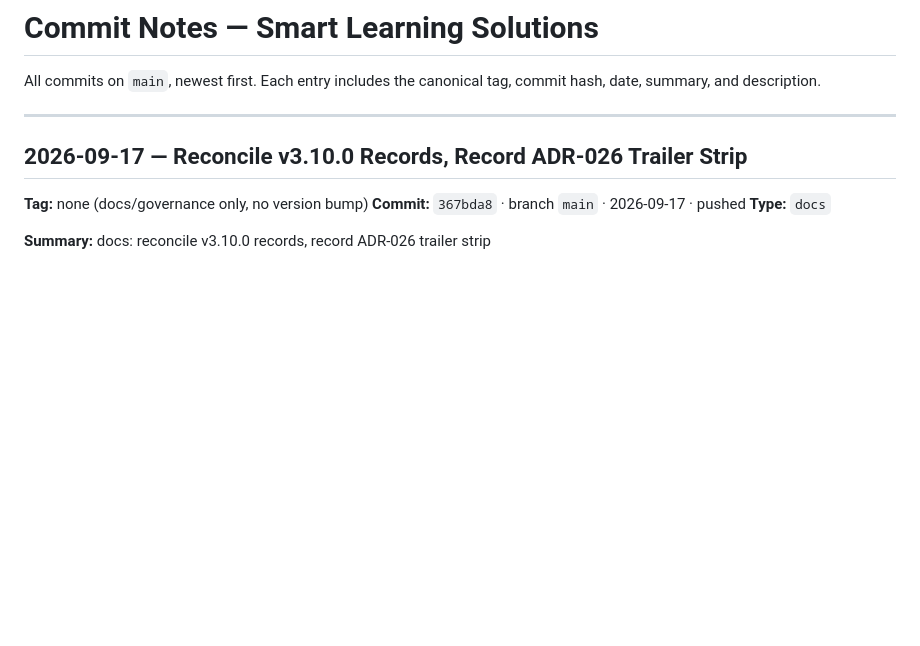
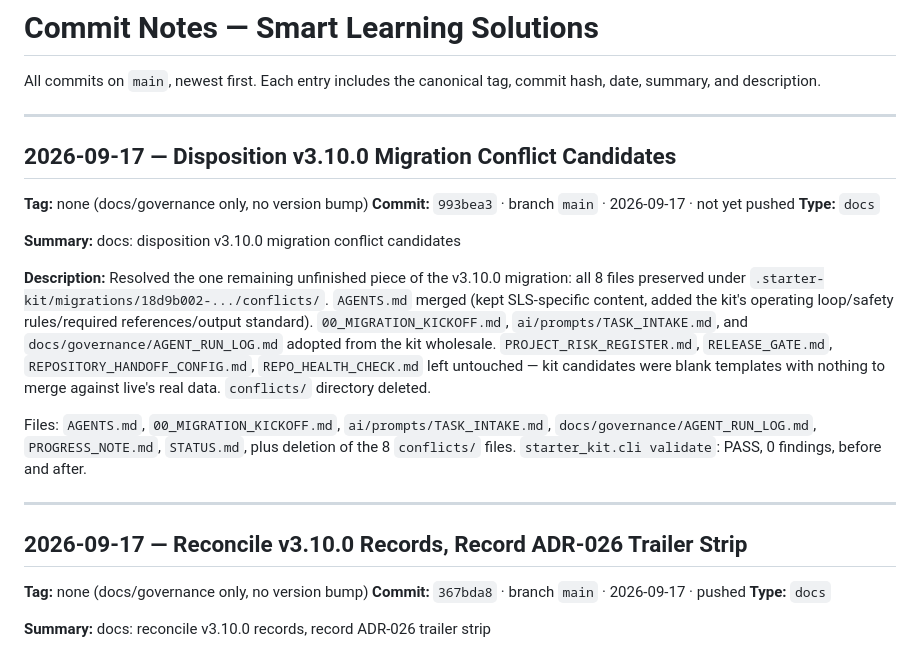
Before and after one commit to rmz9dkfy5f-pixel/Smart-Learning-Solutions, a Markdown page: COMMIT_NOTES.md, the part around the change. GitHub-like rendering; blank space fills up the shorter version.

Commit message:
docs: backfill commit hash for conflict-candidate disposition
Records 993bea3 in COMMIT_NOTES.md, matching this repo's established
backfill pattern for the entry describing the commit it's added to.

```diff
--- a/COMMIT_NOTES.md
+++ b/COMMIT_NOTES.md
@@ -2,6 +2,28 @@
 
 All commits on `main`, newest first. Each entry includes the canonical tag,
 commit hash, date, summary, and description.
+
+---
+
+## 2026-09-17 — Disposition v3.10.0 Migration Conflict Candidates
+**Tag:** none (docs/governance only, no version bump)
+**Commit:** `993bea3` · branch `main` · 2026-09-17 · not yet pushed
+**Type:** `docs`
+
+**Summary:** docs: disposition v3.10.0 migration conflict candidates
+
+**Description:**
+Resolved the one remaining unfinished piece of the v3.10.0 migration: all 8 files preserved under
+`.starter-kit/migrations/18d9b002-.../conflicts/`. `AGENTS.md` merged (kept SLS-specific content,
+added the kit's operating loop/safety rules/required references/output standard).
+`00_MIGRATION_KICKOFF.md`, `ai/prompts/TASK_INTAKE.md`, and `docs/governance/AGENT_RUN_LOG.md`
+adopted from the kit wholesale. `PROJECT_RISK_REGISTER.md`, `RELEASE_GATE.md`,
+`REPOSITORY_HANDOFF_CONFIG.md`, `REPO_HEALTH_CHECK.md` left untouched — kit candidates were blank
+templates with nothing to merge against live's real data. `conflicts/` directory deleted.
+
+Files: `AGENTS.md`, `00_MIGRATION_KICKOFF.md`, `ai/prompts/TASK_INTAKE.md`,
+`docs/governance/AGENT_RUN_LOG.md`, `PROGRESS_NOTE.md`, `STATUS.md`, plus deletion of the 8
+`conflicts/` files. `starter_kit.cli validate`: PASS, 0 findings, before and after.
 
 ---
 
```
